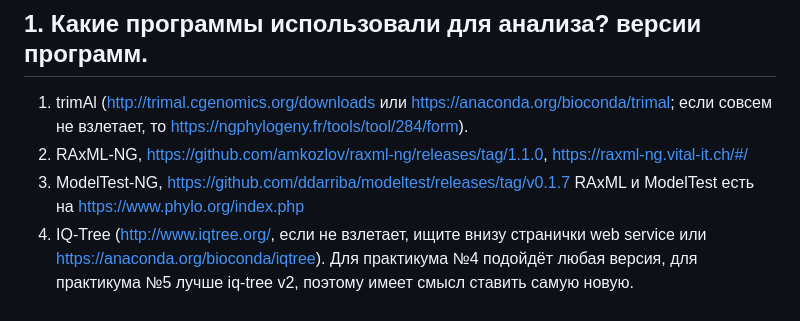
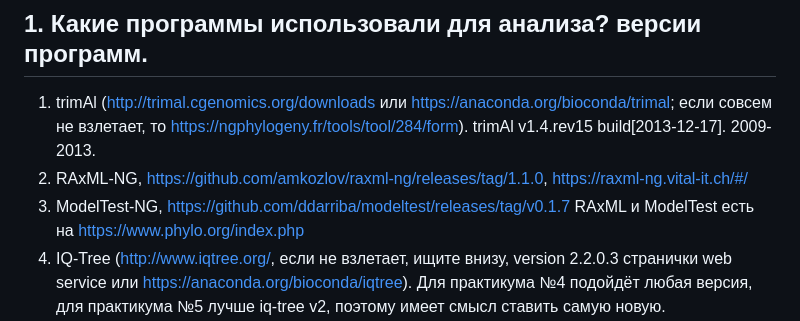
Before and after one commit to Balan666/BI_Phylo_2023, a Markdown page: HW4_WholeProcess/HW4.md, the part around the change. Rendered like a GitHub page.

```diff
--- a/HW4_WholeProcess/HW4.md
+++ b/HW4_WholeProcess/HW4.md
@@ -1,12 +1,12 @@
 ## 1. Какие программы использовали для анализа? версии программ.
 
 1. trimAl (http://trimal.cgenomics.org/downloads или https://anaconda.org/bioconda/trimal; если совсем не взлетает,
-то https://ngphylogeny.fr/tools/tool/284/form).
+то https://ngphylogeny.fr/tools/tool/284/form). trimAl v1.4.rev15 build[2013-12-17]. 2009-2013.
 2. RAxML-NG, https://github.com/amkozlov/raxml-ng/releases/tag/1.1.0, https://raxml-ng.vital-it.ch/#/
 3. ModelTest-NG, https://github.com/ddarriba/modeltest/releases/tag/v0.1.7
 RAxML
 и ModelTest есть на https://www.phylo.org/index.php
-4. IQ-Tree (http://www.iqtree.org/, если не взлетает, ищите внизу
+4. IQ-Tree (http://www.iqtree.org/, если не взлетает, ищите внизу, version 2.2.0.3
 странички web service или https://anaconda.org/bioconda/iqtree). Для практикума
 №4 подойдёт любая версия, для практикума
 №5 лучше iq-tree v2, поэтому имеет смысл ставить
```
